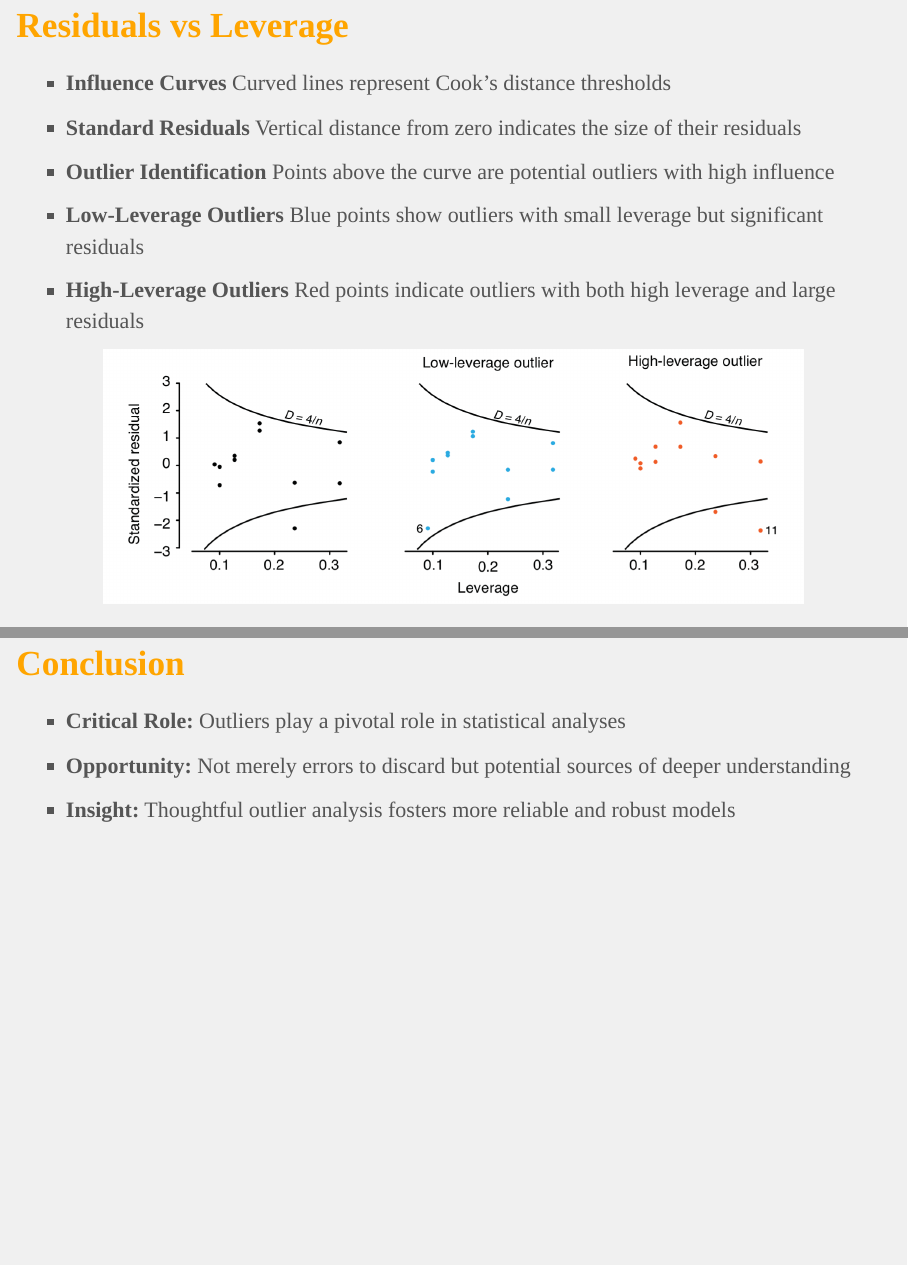
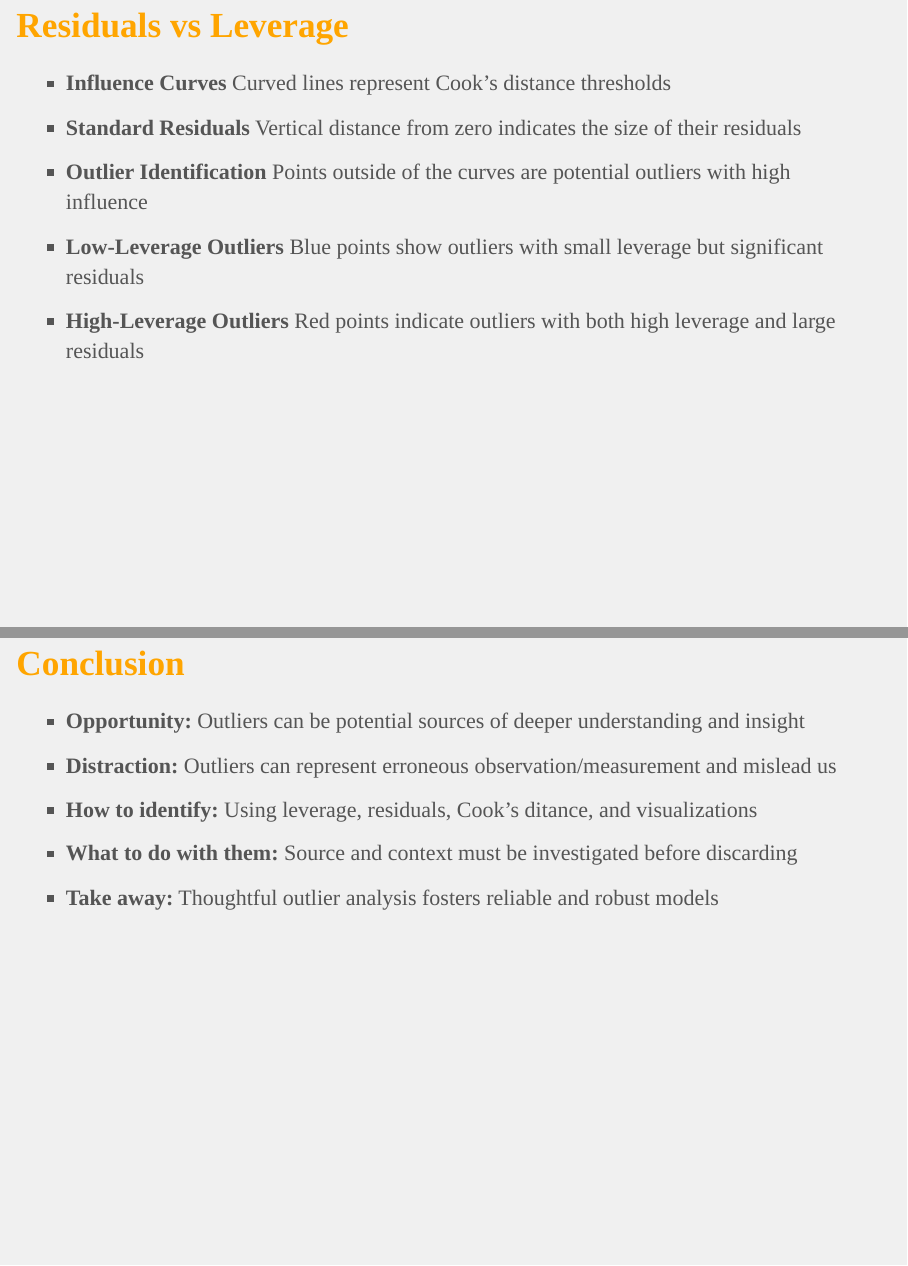
Before and after one commit to parpishro/Outliers, an R Markdown document (index.Rmd): pages 11 and 15 of 16, joined at a grey line. The pictures show the output file index.html that the author committed with the source, opened offline.

Commit message:
changed to all instead of incremental bullets

```diff
--- a/index.Rmd
+++ b/index.Rmd
@@ -1,7 +1,6 @@
 ---
 output:
   slidy_presentation:
-    incremental: true
     css: custom_styles.css
 ---
 
@@ -124,7 +123,7 @@ $$
 
 - **Influence Curves** Curved lines represent Cook's distance thresholds
 - **Standard Residuals** Vertical distance from zero indicates the size of their residuals
-- **Outlier Identification** Points above the curve are potential outliers with high influence
+- **Outlier Identification** Points outside of the curves are potential outliers with high influence
 - **Low-Leverage Outliers** Blue points show outliers with small leverage but significant residuals
 - **High-Leverage Outliers** Red points indicate outliers with both high leverage and large residuals
 
@@ -149,9 +148,11 @@ $$
 
 # Conclusion
 
-- **Critical Role:** Outliers play a pivotal role in statistical analyses
-- **Opportunity:** Not merely errors to discard but potential sources of deeper understanding
-- **Insight:** Thoughtful outlier analysis fosters more reliable and robust models
+- **Opportunity:** Outliers can be potential sources of deeper understanding and insight
+- **Distraction:** Outliers can represent erroneous observation/measurement and mislead us
+- **How to identify:** Using leverage, residuals, Cook's ditance, and visualizations
+- **What to do with them:** Source and context must be investigated before discarding
+- **Take away:** Thoughtful outlier analysis fosters reliable and robust models
 
 # References
 
```
Also changed, not shown: index.html.
